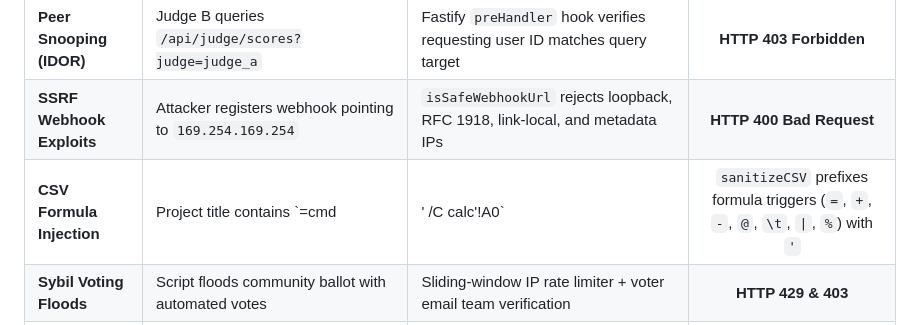
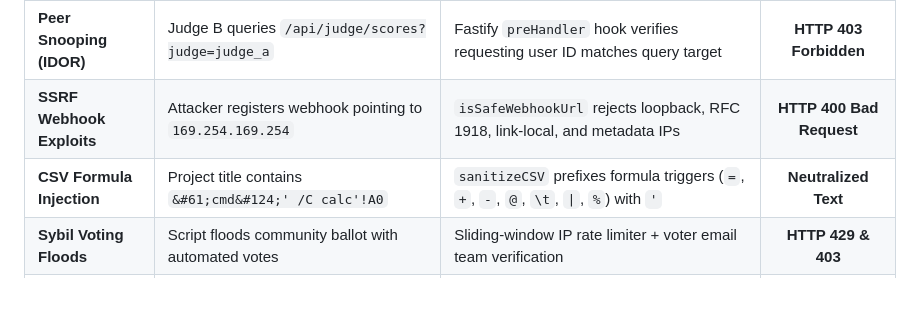
Before and after one commit to jhanikhilnath/PrismJudge_DogFood_Hack, a Markdown page: README.md, the part around the change. GitHub-like rendering; blank space fills up the shorter version.

Commit message:
docs: escape pipe character in README markdown table to prevent column splitting

```diff
--- a/README.md
+++ b/README.md
@@ -244,7 +244,7 @@ sequenceDiagram
 | :--- | :--- | :--- | :---: |
 | **Peer Snooping (IDOR)** | Judge B queries `/api/judge/scores?judge=judge_a` | Fastify `preHandler` hook verifies requesting user ID matches query target | **HTTP 403 Forbidden** |
 | **SSRF Webhook Exploits** | Attacker registers webhook pointing to `169.254.169.254` | `isSafeWebhookUrl` rejects loopback, RFC 1918, link-local, and metadata IPs | **HTTP 400 Bad Request** |
-| **CSV Formula Injection** | Project title contains `=cmd|' /C calc'!A0` | `sanitizeCSV` prefixes formula triggers (`=`, `+`, `-`, `@`, `\t`, `\|`, `%`) with `'` | **Neutralized Text** |
+| **CSV Formula Injection** | Project title contains `&#61;cmd&#124;' /C calc'!A0` | `sanitizeCSV` prefixes formula triggers (`=`, `+`, `-`, `@`, `\t`, `\|`, `%`) with `'` | **Neutralized Text** |
 | **Sybil Voting Floods** | Script floods community ballot with automated votes | Sliding-window IP rate limiter + voter email team verification | **HTTP 429 & 403** |
 | **Timing Side Channels** | Attacker measures latency to brute-force session tokens | `timingSafeTokenEqual` uses constant-time `crypto.timingSafeEqual` buffers | **Constant Time** |
 | **Open Redirects** | Phishing redirect `/login?redirect=https://evil.com` | `sanitizeRedirect` confines redirect targets strictly to local relative paths | **Confined to Local** |
```
